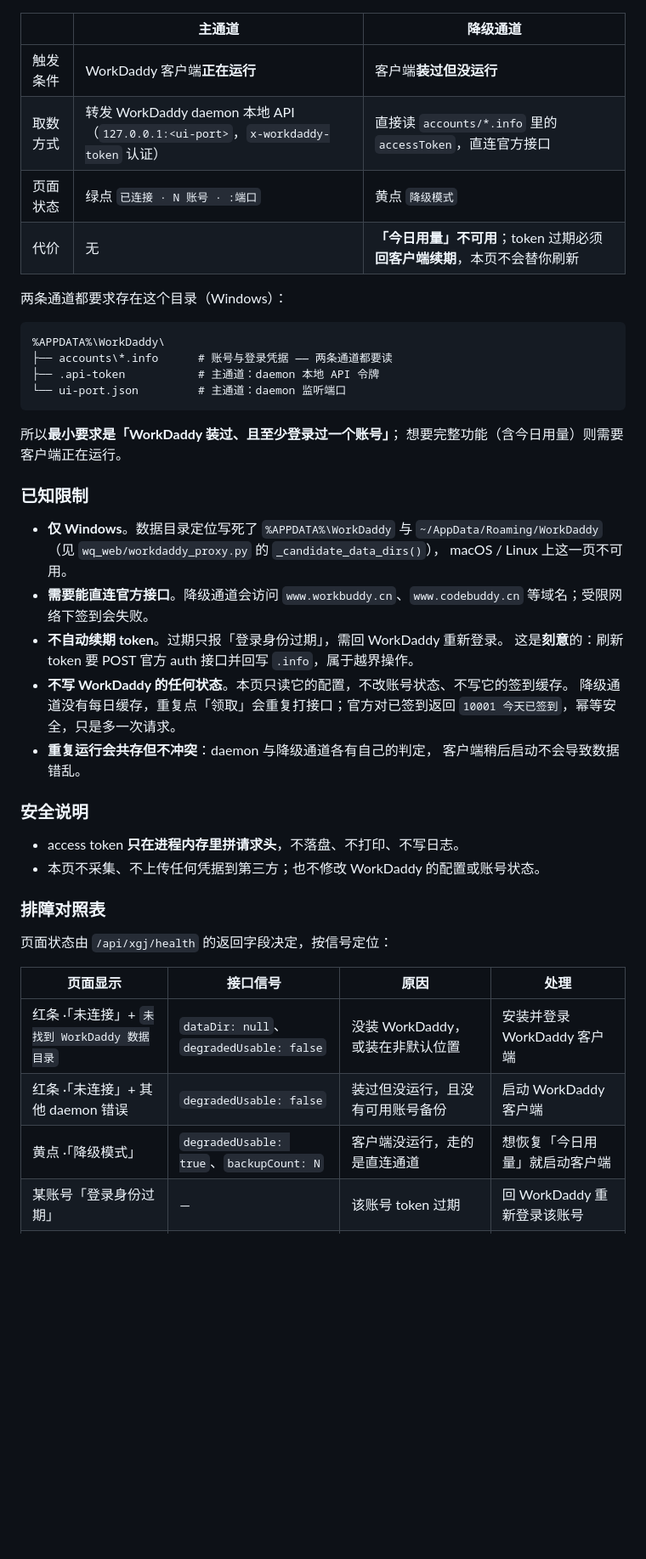
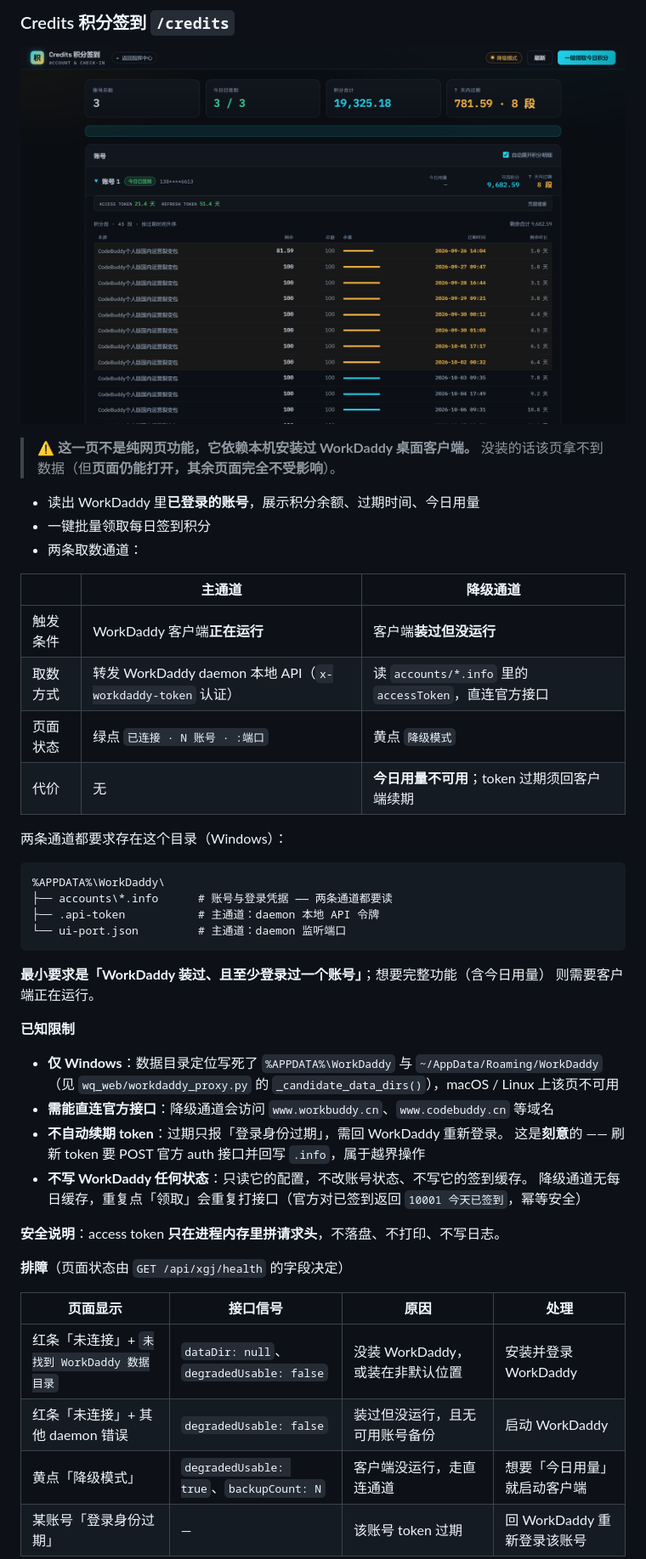
Before and after one commit to onefreecomet/qianxun-web-engine, a Markdown page: README.md, the part around one of its changes. Shown at 85% size. Drawn GitHub-style; pictures changed too: docs/screenshots/03-credits.png; blank space fills up the shorter version.

````diff
--- a/README.md
+++ b/README.md
@@ -92,10 +101,20 @@ uv run python -m wq_engine.ui.main_window
+### Credits 积分签到 `/credits`
+
+![Credits 积分签到](docs/screenshots/03-credits.png)
+
+> ⚠️ **这一页不是纯网页功能，它依赖本机安装过 WorkDaddy 桌面客户端。**
+> 没装的话该页拿不到数据（但**页面仍能打开，其余页面完全不受影响**）。
+
+- 读出 WorkDaddy 里**已登录的账号**，展示积分余额、过期时间、今日用量
+- 一键批量领取每日签到积分
+- 两条取数通道：
 
 | | 主通道 | 降级通道 |
 |---|---|---|
 | 触发条件 | WorkDaddy 客户端**正在运行** | 客户端**装过但没运行** |
-| 取数方式 | 转发 WorkDaddy daemon 本地 API（`127.0.0.1:<ui-port>`，`x-workdaddy-token` 认证） | 直接读 `accounts/*.info` 里的 `accessToken`，直连官方接口 |
+| 取数方式 | 转发 WorkDaddy daemon 本地 API（`x-workdaddy-token` 认证） | 读 `accounts/*.info` 里的 `accessToken`，直连官方接口 |
 | 页面状态 | 绿点 `已连接 · N 账号 · :端口` | 黄点 `降级模式` |
-| 代价 | 无 | **「今日用量」不可用**；token 过期必须**回客户端续期**，本页不会替你刷新 |
+| 代价 | 无 | **今日用量不可用**；token 过期须回客户端续期 |
 
 两条通道都要求存在这个目录（Windows）：
 
@@ -106,36 +125,26 @@ uv run python -m wq_engine.ui.main_window
 └── ui-port.json         # 主通道：daemon 监听端口
 ```
 
-所以**最小要求是「WorkDaddy 装过、且至少登录过一个账号」**；
-想要完整功能（含今日用量）则需要客户端正在运行。
+**最小要求是「WorkDaddy 装过、且至少登录过一个账号」**；想要完整功能（含今日用量）
+则需要客户端正在运行。
 
-### 已知限制
+**已知限制**
 
-- **仅 Windows**。数据目录定位写死了 `%APPDATA%\WorkDaddy` 与
-  `~/AppData/Roaming/WorkDaddy`（见 `wq_web/workdaddy_proxy.py` 的 `_candidate_data_dirs()`），
-  macOS / Linux 上这一页不可用。
-- **需要能直连官方接口**。降级通道会访问 `www.workbuddy.cn`、`www.codebuddy.cn`
-  等域名；受限网络下签到会失败。
-- **不自动续期 token**。过期只报「登录身份过期」，需回 WorkDaddy 重新登录。
-  这是**刻意**的：刷新 token 要 POST 官方 auth 接口并回写 `.info`，属于越界操作。
-- **不写 WorkDaddy 的任何状态**。本页只读它的配置，不改账号状态、不写它的签到缓存。
-  降级通道没有每日缓存，重复点「领取」会重复打接口；官方对已签到返回
-  `10001 今天已签到`，幂等安全，只是多一次请求。
-- **重复运行会共存但不冲突**：daemon 与降级通道各有自己的判定，
-  客户端稍后启动不会导致数据错乱。
+- **仅 Windows**：数据目录定位写死了 `%APPDATA%\WorkDaddy` 与 `~/AppData/Roaming/WorkDaddy`
+  （见 `wq_web/workdaddy_proxy.py` 的 `_candidate_data_dirs()`），macOS / Linux 上该页不可用
+- **需能直连官方接口**：降级通道会访问 `www.workbuddy.cn`、`www.codebuddy.cn` 等域名
+- **不自动续期 token**：过期只报「登录身份过期」，需回 WorkDaddy 重新登录。
+  这是**刻意**的 —— 刷新 token 要 POST 官方 auth 接口并回写 `.info`，属于越界操作
+- **不写 WorkDaddy 任何状态**：只读它的配置，不改账号状态、不写它的签到缓存。
+  降级通道无每日缓存，重复点「领取」会重复打接口（官方对已签到返回 `10001 今天已签到`，幂等安全）
 
-### 安全说明
+**安全说明**：access token **只在进程内存里拼请求头**，不落盘、不打印、不写日志。
 
-- access token **只在进程内存里拼请求头**，不落盘、不打印、不写日志。
-- 本页不采集、不上传任何凭据到第三方；也不修改 WorkDaddy 的配置或账号状态。
-
-### 排障对照表
-
-页面状态由 `/api/xgj/health` 的返回字段决定，按信号定位：
+**排障**（页面状态由 `GET /api/xgj/health` 的字段决定）
 
 | 页面显示 | 接口信号 | 原因 | 处理 |
 |---|---|---|---|
-| 红条 ·「未连接」+ `未找到 WorkDaddy 数据目录` | `dataDir: null`、`degradedUsable: false` | 没装 WorkDaddy，或装在非默认位置 | 安装并登录 WorkDaddy 客户端 |
-| 红条 ·「未连接」+ 其他 daemon 错误 | `degradedUsable: false` | 装过但没运行，且没有可用账号备份 | 启动 WorkDaddy 客户端 |
-| 黄点 ·「降级模式」 | `degradedUsable: true`、`backupCount: N` | 客户端没运行，走的是直连通道 | 想恢复「今日用量」就启动客户端 |
+| 红条「未连接」+ `未找到 WorkDaddy 数据目录` | `dataDir: null`、`degradedUsable: false` | 没装 WorkDaddy，或装在非默认位置 | 安装并登录 WorkDaddy |
+| 红条「未连接」+ 其他 daemon 错误 | `degradedUsable: false` | 装过但没运行，且无可用账号备份 | 启动 WorkDaddy |
+| 黄点「降级模式」 | `degradedUsable: true`、`backupCount: N` | 客户端没运行，走直连通道 | 想要「今日用量」就启动客户端 |
 | 某账号「登录身份过期」 | — | 该账号 token 过期 | 回 WorkDaddy 重新登录该账号 |
````
Also changed, not shown: other parts of README.md (+186 -157 lines), docs/screenshots/02-alpha-simulator.png, docs/screenshots/04-submitted-alphas.png, docs/screenshots/05-base-payment.png, 1 other file.
